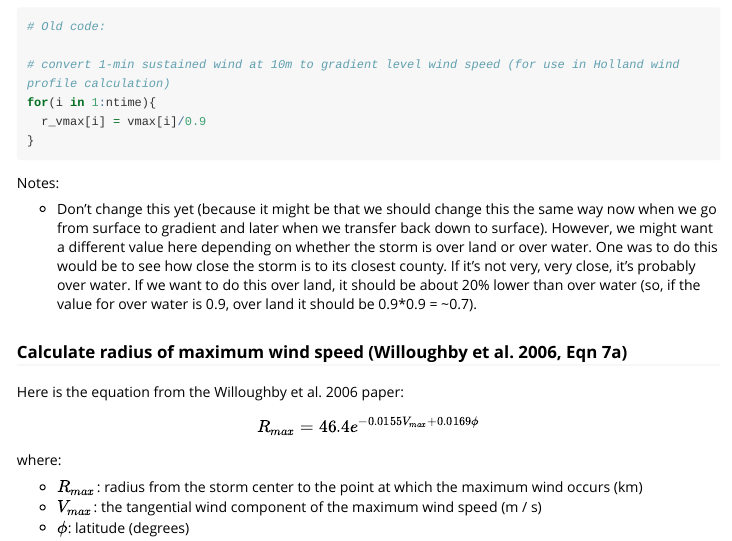
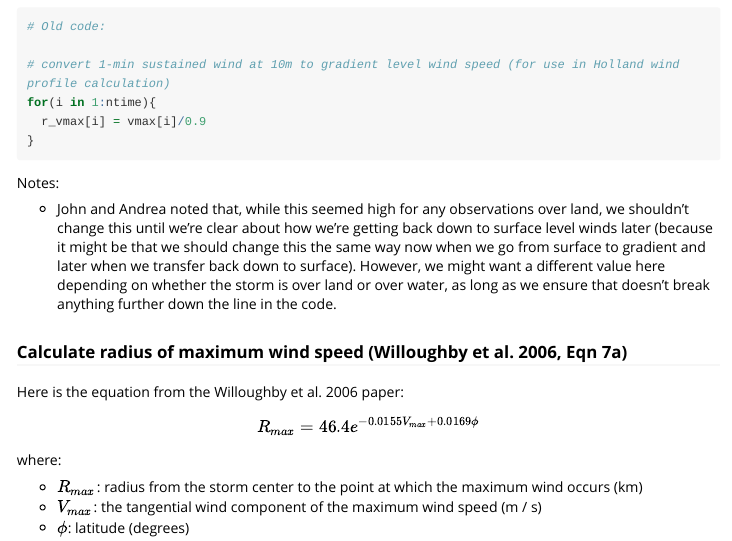
Before and after one commit to geanders/stormwindmodel, an R Markdown document (vignettes/stormwindmodel.Rmd): the page in a window 1100 px wide, from 10280 px down. Rendered offline with R 4.5, knitr and Pandoc, with nearby package versions; some code elsewhere in the file could not run offline; long lines of code are wrapped; common packages that the code uses without loading them are loaded.

Commit message:
Work on vignette

```diff
--- a/vignettes/stormwindmodel.Rmd
+++ b/vignettes/stormwindmodel.Rmd
@@ -420,7 +420,7 @@ for(i in 1:ntime){
 
 Notes:
 
-- Don't change this yet (because it might be that we should change this the same way now when we go from surface to gradient and later when we transfer back down to surface). However, we might want a different value here depending on whether the storm is over land or over water. One was to do this would be to see how close the storm is to its closest county. If it's not very, very close, it's probably over water. If we want to do this over land, it should be about 20% lower than over water (so, if the value for over water is 0.9, over land it should be 0.9*0.9 = ~0.7).
+- John and Andrea noted that, while this seemed high for any observations over land, we shouldn't change this until we're clear about how we're getting back down to surface level winds later (because it might be that we should change this the same way now when we go from surface to gradient and later when we transfer back down to surface). However, we might want a different value here depending on whether the storm is over land or over water, as long as we ensure that doesn't break anything further down the line in the code.
 
 ### Calculate radius of maximum wind speed (Willoughby et al. 2006, Eqn 7a)
 
```
